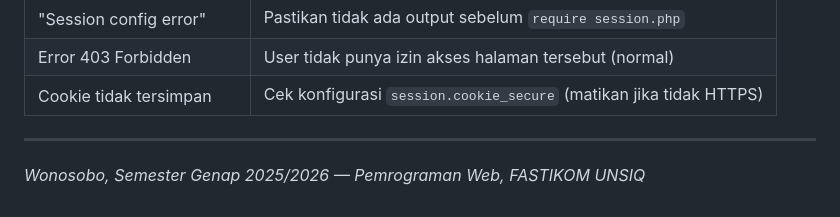
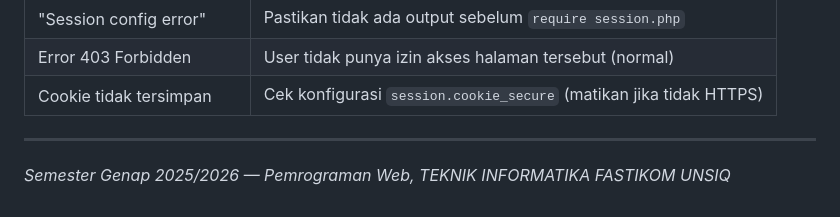
Before and after one commit to rofiqsyf/simpekab-jomokerto, a Markdown page: README.md, the part around the change. GitHub-like rendering.

```diff
--- a/README.md
+++ b/README.md
@@ -300,4 +300,4 @@ ip_address, user_agent, level (info|warning|critical)
 
 ---
 
-*Wonosobo, Semester Genap 2025/2026 — Pemrograman Web, FASTIKOM UNSIQ*
+*Semester Genap 2025/2026 — Pemrograman Web, TEKNIK INFORMATIKA FASTIKOM UNSIQ*
```
